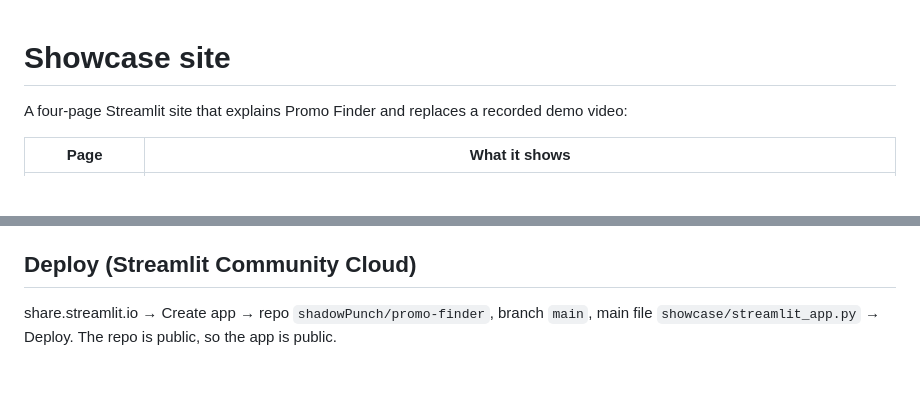
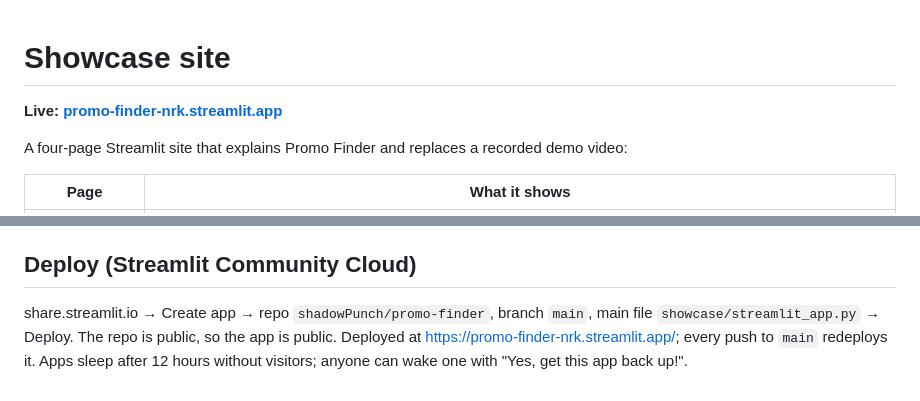
Before and after one commit to shadowPunch/promo-finder, a Markdown page: showcase/README.md, 2 parts joined by grey strips. Drawn GitHub-style; blank space fills up the shorter version.

```diff
--- a/showcase/README.md
+++ b/showcase/README.md
@@ -1,4 +1,6 @@
 # Showcase site
+
+**Live: [promo-finder-nrk.streamlit.app](https://promo-finder-nrk.streamlit.app/)**
 
 A four-page Streamlit site that explains Promo Finder and replaces a recorded demo video:
 
@@ -63,4 +65,6 @@ full run files are in `v2/results/155bsnqx/`.
 ## Deploy (Streamlit Community Cloud)
 
 share.streamlit.io → Create app → repo `shadowPunch/promo-finder`, branch `main`, main file
-`showcase/streamlit_app.py` → Deploy. The repo is public, so the app is public.
+`showcase/streamlit_app.py` → Deploy. The repo is public, so the app is public. Deployed at
+https://promo-finder-nrk.streamlit.app/; every push to `main` redeploys it. Apps sleep after 12 hours without
+visitors; anyone can wake one with "Yes, get this app back up!".
```
Also changed, not shown: README.md (+29 -5 lines), v2/README.md (+2 -0 lines), docs/showcase.png (added).
